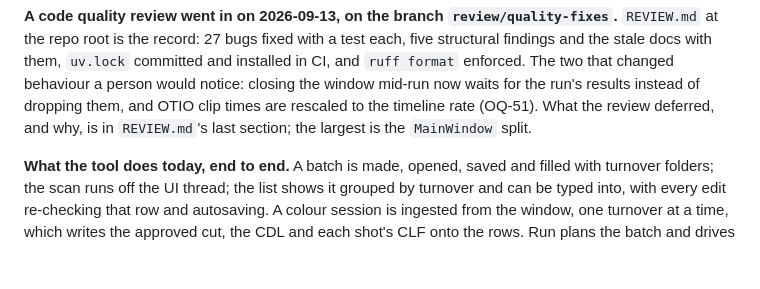
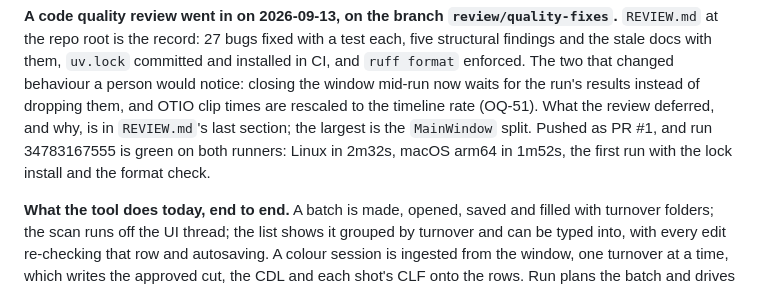
Before and after one commit to shango/ProIngest, a Markdown page: PROGRESS.md, the part around the change. Drawn GitHub-style; blank space fills up the shorter version.

Commit message:
Record the PR and the green run
Co-Authored-By: Claude Fable 5.1 <noreply@anthropic.com>
Claude-Session: https://claude.ai/code/session_01WKD16wWh6A9LTFxcA7EvHd

```diff
--- a/PROGRESS.md
+++ b/PROGRESS.md
@@ -20,7 +20,9 @@ findings and the stale docs with them, `uv.lock` committed and installed in CI,
 `ruff format` enforced. The two that changed behaviour a person would notice: closing the
 window mid-run now waits for the run's results instead of dropping them, and OTIO clip times
 are rescaled to the timeline rate (OQ-51). What the review deferred, and why, is in
-`REVIEW.md`'s last section; the largest is the `MainWindow` split.
+`REVIEW.md`'s last section; the largest is the `MainWindow` split. Pushed as PR #1, and run
+34783167555 is green on both runners: Linux in 2m32s, macOS arm64 in 1m52s, the first run
+with the lock install and the format check.
 
 **What the tool does today, end to end.** A batch is made, opened, saved and filled with
 turnover folders; the scan runs off the UI thread; the list shows it grouped by turnover and
```
